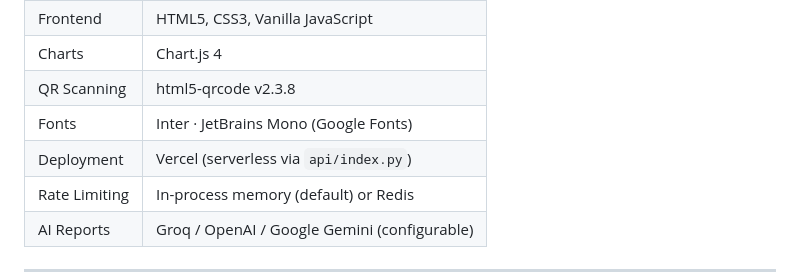
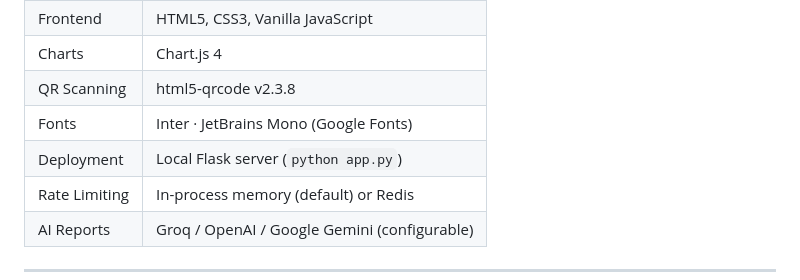
Before and after one commit to soumyajit-cys/bct, a Markdown page: README.md, the part around the change. Drawn GitHub-style.

Commit message:
docs: update deployment instructions to reflect local Flask server usage

```diff
--- a/README.md
+++ b/README.md
@@ -137,7 +137,7 @@ Previous scans are stored locally in the browser (`localStorage`, max 20 entries
 | Charts | Chart.js 4 |
 | QR Scanning | html5-qrcode v2.3.8 |
 | Fonts | Inter · JetBrains Mono (Google Fonts) |
-| Deployment | Vercel (serverless via `api/index.py`) |
+| Deployment | Local Flask server (`python app.py`) |
 | Rate Limiting | In-process memory (default) or Redis |
 | AI Reports | Groq / OpenAI / Google Gemini (configurable) |
 
```
